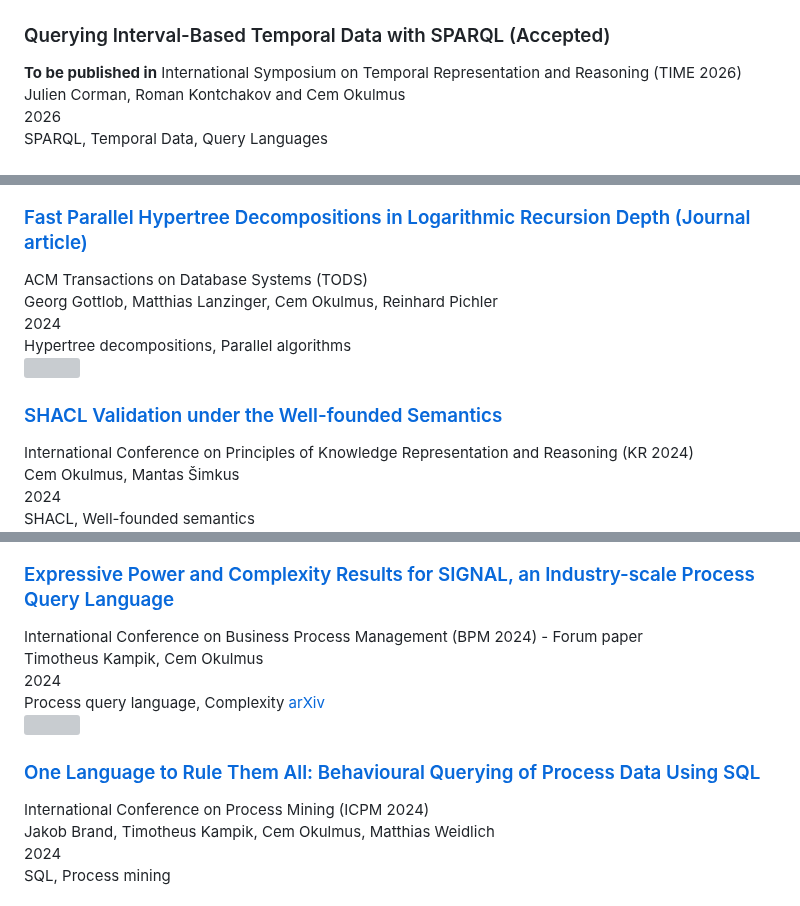
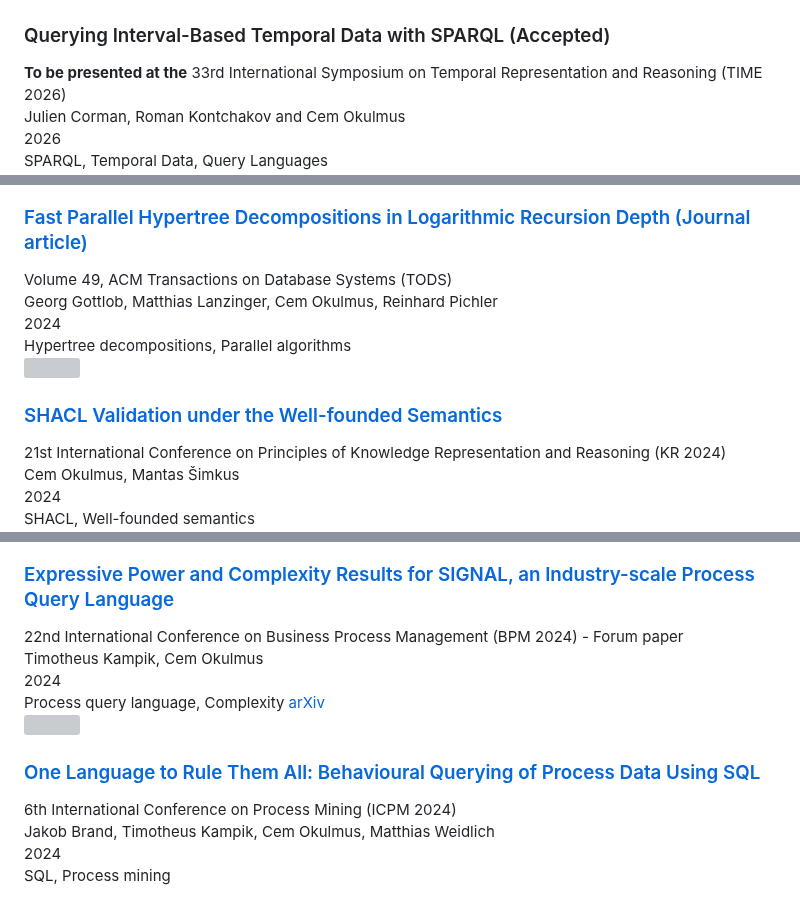
Before and after one commit to cem-okulmus/cem-okulmus.github.io, a Markdown page: docs/publications.md, 3 parts joined by grey strips. Drawn GitHub-style; grey boxes are pictures that could not be loaded.

Commit message:
cleanup publication list

```diff
--- a/docs/publications.md
+++ b/docs/publications.md
@@ -12,7 +12,7 @@
                Querying Interval-Based Temporal Data with
 SPARQL (Accepted)
         </h3>
-        <div class="publication-venue"><strong>To be published in</strong> International Symposium on Temporal Representation and Reasoning (TIME 2026)</div>
+        <div class="publication-venue"><strong>To be presented at the</strong> 33rd International Symposium on Temporal Representation and Reasoning (TIME 2026)</div>
         <div class="publication-authors">Julien Corman, Roman Kontchakov and Cem Okulmus</div>
         <div class="publication-year">2026</div>
         <div class="publication-tags">
@@ -172,7 +172,7 @@ SPARQL (Accepted)
         <h3 class="publication-title">
 <a href="https://doi.org/10.1145/3638758" class="publication-link"> Fast Parallel Hypertree Decompositions in Logarithmic Recursion Depth (Journal article) </a>
         </h3>
-        <div class="publication-venue">ACM Transactions on Database Systems (TODS)</div>
+        <div class="publication-venue">Volume 49, ACM Transactions on Database Systems (TODS)</div>
         <div class="publication-authors">Georg Gottlob, Matthias Lanzinger, Cem Okulmus, Reinhard Pichler</div>
         <div class="publication-year">2024</div>
         <div class="publication-tags">
@@ -190,7 +190,7 @@ SPARQL (Accepted)
                SHACL Validation under the Well-founded Semantics
 </a>
         </h3>
-        <div class="publication-venue">International Conference on Principles of Knowledge Representation and Reasoning (KR 2024)</div>
+        <div class="publication-venue">21st International Conference on Principles of Knowledge Representation and Reasoning (KR 2024)</div>
         <div class="publication-authors">Cem Okulmus, Mantas Šimkus</div>
         <div class="publication-year">2024</div>
         <div class="publication-tags">
@@ -228,7 +228,7 @@ SPARQL (Accepted)
                Expressive Power and Complexity Results for SIGNAL, an Industry-scale Process Query Language
 </a>
         </h3>
-        <div class="publication-venue">International Conference on Business Process Management (BPM 2024) - Forum paper</div>
+        <div class="publication-venue">22nd International Conference on Business Process Management (BPM 2024) - Forum paper</div>
         <div class="publication-authors">Timotheus Kampik, Cem Okulmus</div>
         <div class="publication-year">2024</div>
         <div class="publication-tags">
@@ -246,7 +246,7 @@ SPARQL (Accepted)
 <a href="https://doi.org/10.1007/978-3-031-82225-4_2" class="publication-link">
                One Language to Rule Them All: Behavioural Querying of Process Data Using SQL </a>
         </h3>
-        <div class="publication-venue">International Conference on Process Mining (ICPM 2024)</div>
+        <div class="publication-venue">6th International Conference on Process Mining (ICPM 2024)</div>
         <div class="publication-authors">Jakob Brand, Timotheus Kampik, Cem Okulmus, Matthias Weidlich</div>
         <div class="publication-year">2024</div>
         <div class="publication-tags">
```
Also changed, not shown: other parts of docs/publications.md (+10 -10 lines).
